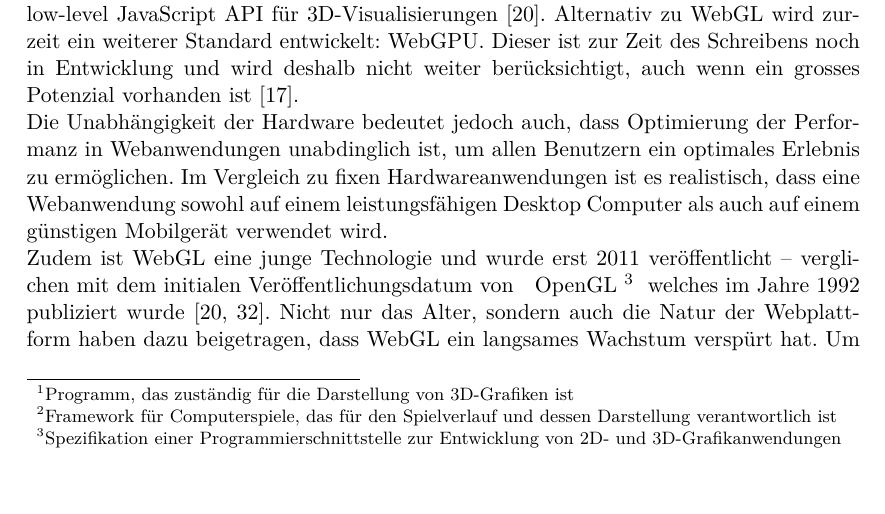
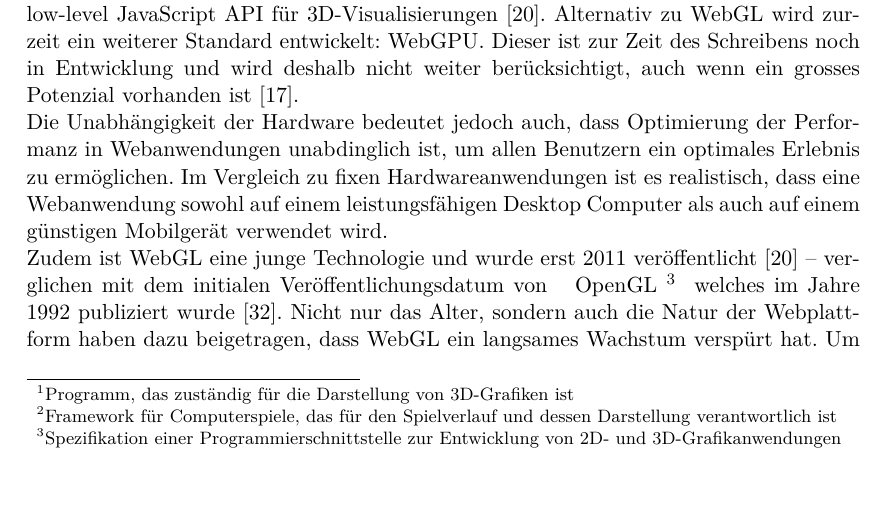
Before and after one commit to kreativwebdesign/lode, a LaTeX document (documentation/report/doc.tex, which reads documentation/report/parts/einleitung.tex): part of page 9 of 74, cut so that both start at the same text. Compiled offline with pdfLaTeX; a missing bibliography style is replaced by a similar one.

Commit message:
restructure citation

```diff
--- a/documentation/report/parts/einleitung.tex
+++ b/documentation/report/parts/einleitung.tex
@@ -52,7 +52,7 @@ Alternativ zu WebGL wird zurzeit ein weiterer Standard entwickelt: WebGPU. Diese
 Die Unabhängigkeit der Hardware bedeutet jedoch auch, dass Optimierung der Performanz in Webanwendungen unabdinglich ist, um allen Benutzern ein optimales Erlebnis zu ermöglichen.
 Im Vergleich zu fixen Hardwareanwendungen ist es realistisch, dass eine Webanwendung sowohl auf einem leistungsfähigen Desktop Computer als auch auf einem günstigen Mobilgerät verwendet wird.
 
-Zudem ist WebGL eine junge Technologie und wurde erst 2011 veröffentlicht – verglichen mit dem initialen Veröffentlichungsdatum von \fgls{OpenGL}{Spezifikation einer Programmierschnittstelle zur Entwicklung von 2D- und 3D-Grafikanwendungen} welches im Jahre 1992 publiziert wurde \cite{webGl1Spec,openGlSpec}.
+Zudem ist WebGL eine junge Technologie und wurde erst 2011 veröffentlicht \cite{webGl1Spec} – verglichen mit dem initialen Veröffentlichungsdatum von \fgls{OpenGL}{Spezifikation einer Programmierschnittstelle zur Entwicklung von 2D- und 3D-Grafikanwendungen} welches im Jahre 1992 publiziert wurde \cite{openGlSpec}.
 Nicht nur das Alter, sondern auch die Natur der Webplattform haben dazu beigetragen, dass WebGL ein langsames Wachstum verspürt hat. Um einen Webstandard wie WebGL einsetzen zu können, müssen alle grossen Browser die Spezifikation implementieren. Ansonsten kann der grosse Vorteil des Webs – einfache Verteilung an alle Benutzer – nicht in vollem Umfang genutzt werden. So hat zum Beispiel Internet Explorer 10 keinen Support und es wurde erstmals Ende 2013 möglich, im Internet Explorer 11 3D-Anwendungen für ein breites Publikum zu entwickeln.
 
 \subsection{JavaScript Bibliotheken}
```
